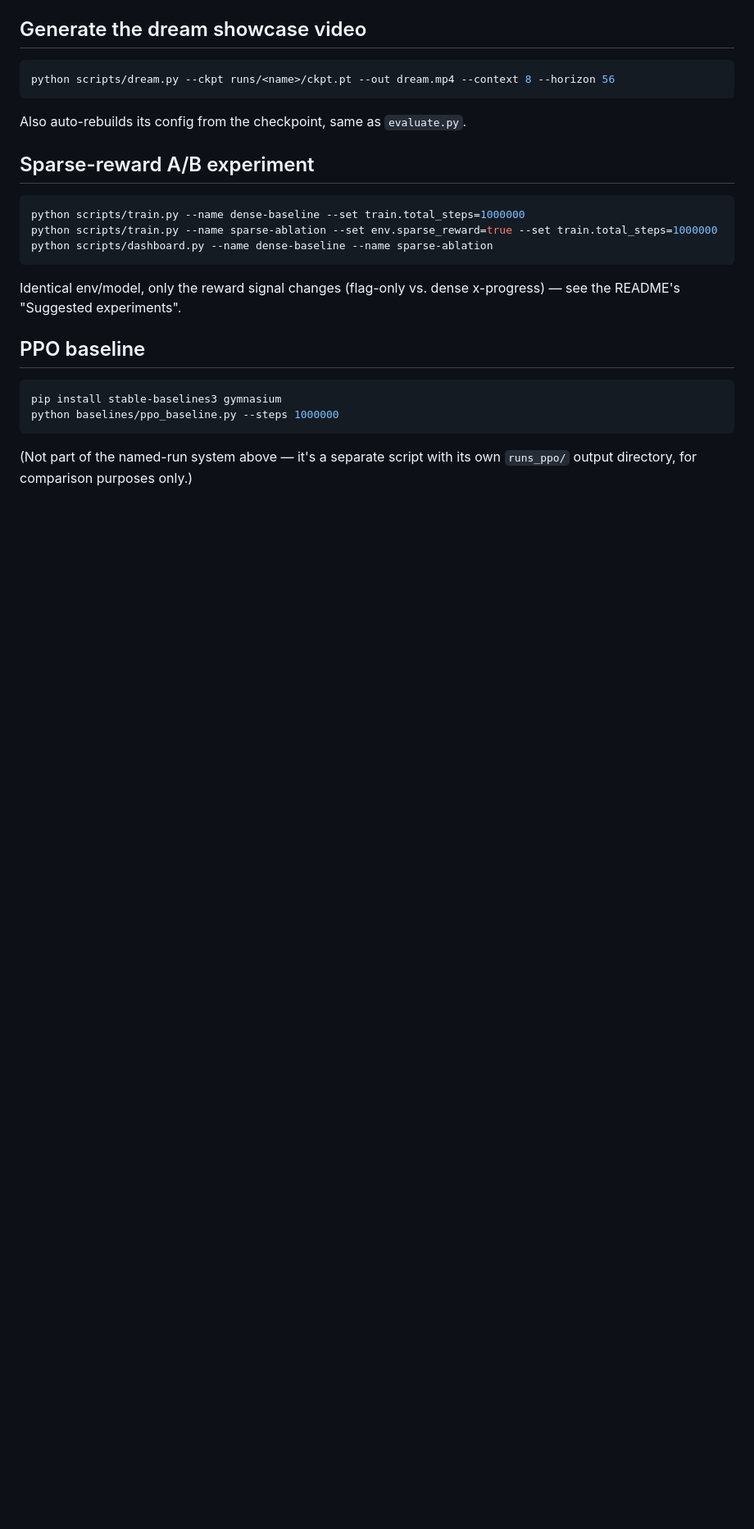
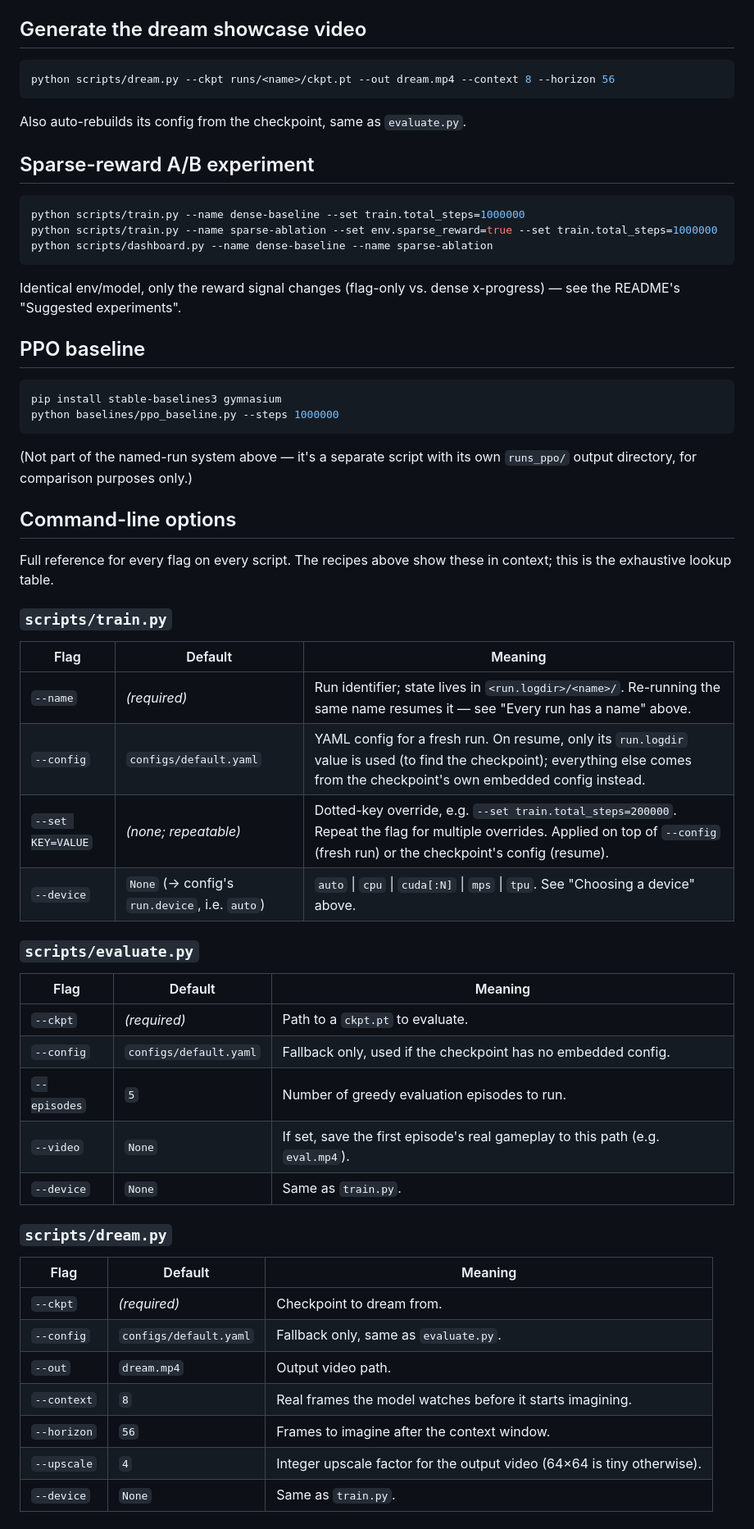
Before and after one commit to hongbinyang/dreamer-mario, a Markdown page: docs/operations.md, the part around one of its changes. Shown at 82% size. Rendered like a GitHub page; blank space fills up the shorter version.

Commit message:
Add a full command-line options reference to docs/operations.md
The doc was entirely recipe-oriented, with individual flags mentioned
only in passing throughout. Adds an exhaustive lookup table at the
end, one per script (train/evaluate/dream/smoke_test/dashboard/
cleanup) covering every flag, its default, and what it does -- cross
checked against each script's actual --help output.

```diff
--- a/docs/operations.md
+++ b/docs/operations.md
@@ -183,3 +183,40 @@ python baselines/ppo_baseline.py --steps 1000000
 
 (Not part of the named-run system above — it's a separate script with its own `runs_ppo/`
 output directory, for comparison purposes only.)
+
+## Command-line options
+
+Full reference for every flag on every script. The recipes above show these in context; this is
+the exhaustive lookup table.
+
+### `scripts/train.py`
+
+| Flag | Default | Meaning |
+|---|---|---|
+| `--name` | *(required)* | Run identifier; state lives in `<run.logdir>/<name>/`. Re-running the same name resumes it — see "Every run has a name" above. |
+| `--config` | `configs/default.yaml` | YAML config for a fresh run. On resume, only its `run.logdir` value is used (to find the checkpoint); everything else comes from the checkpoint's own embedded config instead. |
+| `--set KEY=VALUE` | *(none; repeatable)* | Dotted-key override, e.g. `--set train.total_steps=200000`. Repeat the flag for multiple overrides. Applied on top of `--config` (fresh run) or the checkpoint's config (resume). |
+| `--device` | `None` (→ config's `run.device`, i.e. `auto`) | `auto` \| `cpu` \| `cuda[:N]` \| `mps` \| `tpu`. See "Choosing a device" above. |
+
+### `scripts/evaluate.py`
+
+| Flag | Default | Meaning |
+|---|---|---|
+| `--ckpt` | *(required)* | Path to a `ckpt.pt` to evaluate. |
+| `--config` | `configs/default.yaml` | Fallback only, used if the checkpoint has no embedded config. |
+| `--episodes` | `5` | Number of greedy evaluation episodes to run. |
+| `--video` | `None` | If set, save the first episode's real gameplay to this path (e.g. `eval.mp4`). |
+| `--device` | `None` | Same as `train.py`. |
+
+### `scripts/dream.py`
+
+| Flag | Default | Meaning |
+|---|---|---|
+| `--ckpt` | *(required)* | Checkpoint to dream from. |
+| `--config` | `configs/default.yaml` | Fallback only, same as `evaluate.py`. |
+| `--out` | `dream.mp4` | Output video path. |
+| `--context` | `8` | Real frames the model watches before it starts imagining. |
+| `--horizon` | `56` | Frames to imagine after the context window. |
+| `--upscale` | `4` | Integer upscale factor for the output video (64×64 is tiny otherwise). |
+| `--device` | `None` | Same as `train.py`. |
+
```
Also changed, not shown: other parts of docs/operations.md (+23 -0 lines).
